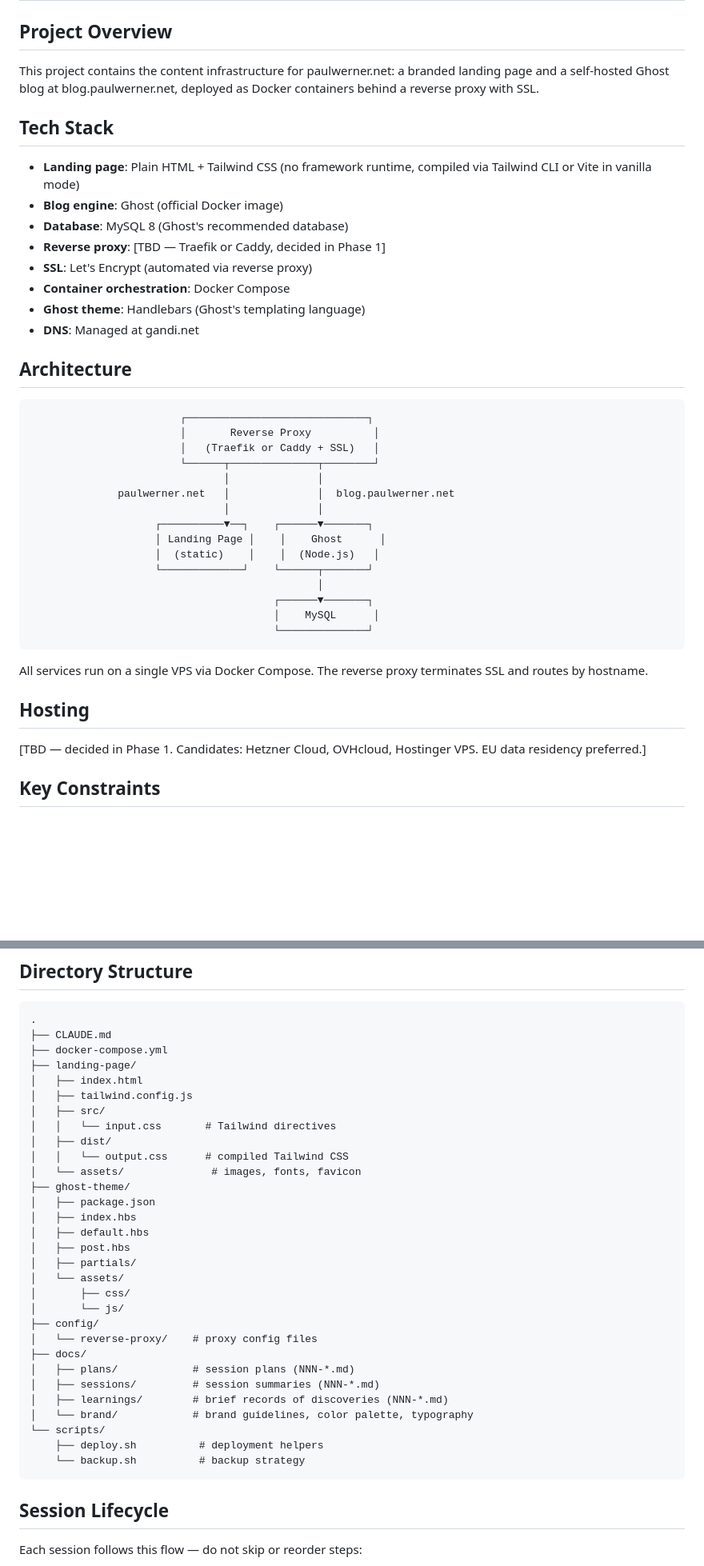
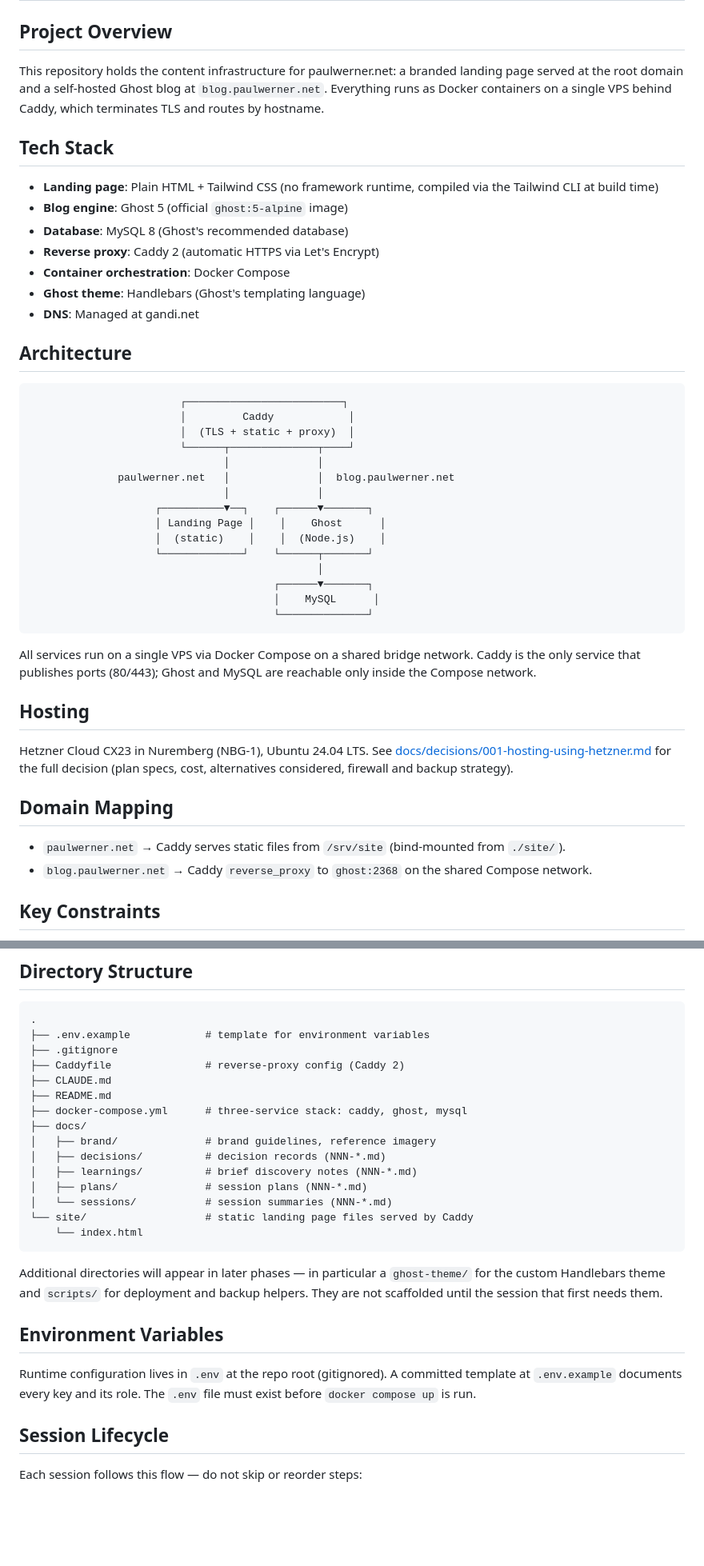
Before and after one commit to paulwerner/paulwerner-net, a Markdown page: CLAUDE.md, 2 parts joined by grey strips. Shown at 80% size. GitHub-like rendering; blank space fills up the shorter version.

Commit message:
docs: update CLAUDE.md for Phase 1 decisions
Fills in the reverse-proxy choice (Caddy), records the Hetzner CX23
hosting decision, aligns the directory tree with the actual
post-scaffolding layout, and adds a Domain Mapping section plus
explicit notes on decisions as a docs/ category and .env as the
runtime config mechanism.

Co-Authored-By: Claude Opus 4.7 (1M context) <noreply@anthropic.com>

````diff
--- a/CLAUDE.md
+++ b/CLAUDE.md
@@ -2,15 +2,14 @@
 
 ## Project Overview
 
-This project contains the content infrastructure for paulwerner.net: a branded landing page and a self-hosted Ghost blog at blog.paulwerner.net, deployed as Docker containers behind a reverse proxy with SSL.
+This repository holds the content infrastructure for paulwerner.net: a branded landing page served at the root domain and a self-hosted Ghost blog at `blog.paulwerner.net`. Everything runs as Docker containers on a single VPS behind Caddy, which terminates TLS and routes by hostname.
 
 ## Tech Stack
 
-- **Landing page**: Plain HTML + Tailwind CSS (no framework runtime, compiled via Tailwind CLI or Vite in vanilla mode)
-- **Blog engine**: Ghost (official Docker image)
+- **Landing page**: Plain HTML + Tailwind CSS (no framework runtime, compiled via the Tailwind CLI at build time)
+- **Blog engine**: Ghost 5 (official `ghost:5-alpine` image)
 - **Database**: MySQL 8 (Ghost's recommended database)
-- **Reverse proxy**: [TBD — Traefik or Caddy, decided in Phase 1]
-- **SSL**: Let's Encrypt (automated via reverse proxy)
+- **Reverse proxy**: Caddy 2 (automatic HTTPS via Let's Encrypt)
 - **Container orchestration**: Docker Compose
 - **Ghost theme**: Handlebars (Ghost's templating language)
 - **DNS**: Managed at gandi.net
@@ -18,16 +17,16 @@ This project contains the content infrastructure for paulwerner.net: a branded l
 ## Architecture
 
 ```
-                        ┌─────────────────────────────┐
-                        │       Reverse Proxy          │
-                        │   (Traefik or Caddy + SSL)   │
-                        └──────┬──────────────┬────────┘
+                        ┌─────────────────────────┐
+                        │         Caddy            │
+                        │  (TLS + static + proxy)  │
+                        └──────┬──────────────┬────┘
                                │              │
               paulwerner.net   │              │  blog.paulwerner.net
                                │              │
                     ┌──────────▼──┐    ┌──────▼───────┐
                     │ Landing Page │    │    Ghost      │
-                    │  (static)    │    │  (Node.js)   │
+                    │  (static)    │    │  (Node.js)    │
                     └─────────────┘    └──────┬───────┘
                                               │
                                        ┌──────▼───────┐
@@ -35,11 +34,16 @@ This project contains the content infrastructure for paulwerner.net: a branded l
                                        └──────────────┘
 ```
 
-All services run on a single VPS via Docker Compose. The reverse proxy terminates SSL and routes by hostname.
+All services run on a single VPS via Docker Compose on a shared bridge network. Caddy is the only service that publishes ports (80/443); Ghost and MySQL are reachable only inside the Compose network.
 
 ## Hosting
 
-[TBD — decided in Phase 1. Candidates: Hetzner Cloud, OVHcloud, Hostinger VPS. EU data residency preferred.]
+Hetzner Cloud CX23 in Nuremberg (NBG-1), Ubuntu 24.04 LTS. See [docs/decisions/001-hosting-using-hetzner.md](docs/decisions/001-hosting-using-hetzner.md) for the full decision (plan specs, cost, alternatives considered, firewall and backup strategy).
+
+## Domain Mapping
+
+- `paulwerner.net` → Caddy serves static files from `/srv/site` (bind-mounted from `./site/`).
+- `blog.paulwerner.net` → Caddy `reverse_proxy` to `ghost:2368` on the shared Compose network.
 
 ## Key Constraints
 
@@ -52,36 +56,27 @@ All services run on a single VPS via Docker Compose. The reverse proxy terminate
 
 ```
 .
+├── .env.example            # template for environment variables
+├── .gitignore
+├── Caddyfile               # reverse-proxy config (Caddy 2)
 ├── CLAUDE.md
-├── docker-compose.yml
-├── landing-page/
-│   ├── index.html
-│   ├── tailwind.config.js
-│   ├── src/
-│   │   └── input.css       # Tailwind directives
-│   ├── dist/
-│   │   └── output.css      # compiled Tailwind CSS
-│   └── assets/              # images, fonts, favicon
-├── ghost-theme/
-│   ├── package.json
-│   ├── index.hbs
-│   ├── default.hbs
-│   ├── post.hbs
-│   ├── partials/
-│   └── assets/
-│       ├── css/
-│       └── js/
-├── config/
-│   └── reverse-proxy/    # proxy config files
+├── README.md
+├── docker-compose.yml      # three-service stack: caddy, ghost, mysql
 ├── docs/
-│   ├── plans/            # session plans (NNN-*.md)
-│   ├── sessions/         # session summaries (NNN-*.md)
-│   ├── learnings/        # brief records of discoveries (NNN-*.md)
-│   └── brand/            # brand guidelines, color palette, typography
-└── scripts/
-    ├── deploy.sh          # deployment helpers
-    └── backup.sh          # backup strategy
+│   ├── brand/              # brand guidelines, reference imagery
+│   ├── decisions/          # decision records (NNN-*.md)
+│   ├── learnings/          # brief discovery notes (NNN-*.md)
+│   ├── plans/              # session plans (NNN-*.md)
+│   └── sessions/           # session summaries (NNN-*.md)
+└── site/                   # static landing page files served by Caddy
+    └── index.html
 ```
+
+Additional directories will appear in later phases — in particular a `ghost-theme/` for the custom Handlebars theme and `scripts/` for deployment and backup helpers. They are not scaffolded until the session that first needs them.
+
+## Environment Variables
+
+Runtime configuration lives in `.env` at the repo root (gitignored). A committed template at `.env.example` documents every key and its role. The `.env` file must exist before `docker compose up` is run.
 
 ## Session Lifecycle
 
````
Also changed, not shown: other parts of CLAUDE.md (+3 -2 lines).
